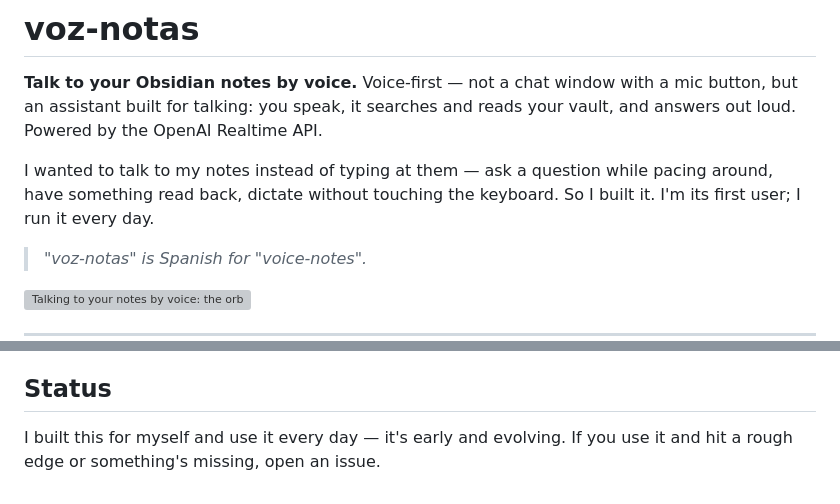
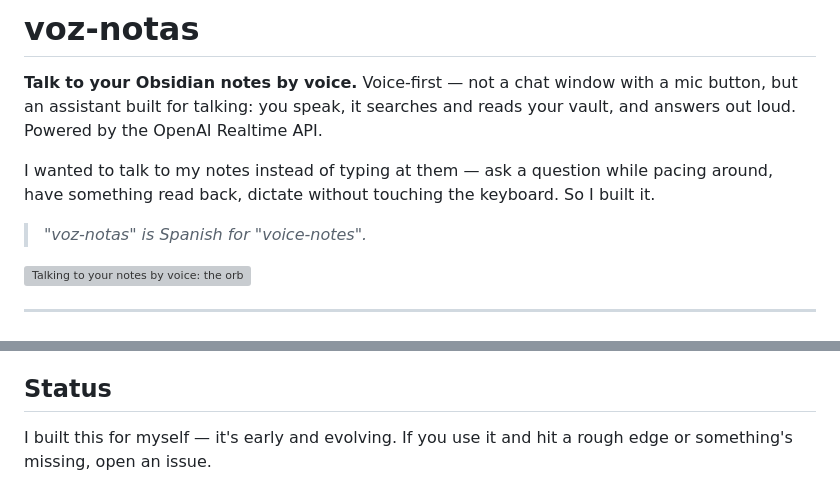
Before and after one commit to faccuo/voz-notas, a Markdown page: README.md, 2 parts joined by grey strips. GitHub-like rendering; grey boxes are pictures that could not be loaded.

Commit message:
Trim README intro

```diff
--- a/README.md
+++ b/README.md
@@ -6,7 +6,7 @@ your vault, and answers out loud. Powered by the OpenAI Realtime API.
 
 I wanted to talk to my notes instead of typing at them — ask a question while
 pacing around, have something read back, dictate without touching the keyboard.
-So I built it. I'm its first user; I run it every day.
+So I built it.
 
 > _"voz-notas" is Spanish for "voice-notes"._
 
@@ -120,5 +120,5 @@ updates the plugin in place.
 
 ## Status
 
-I built this for myself and use it every day — it's early and evolving. If you
-use it and hit a rough edge or something's missing, open an issue.
+I built this for myself — it's early and evolving. If you use it and hit a
+rough edge or something's missing, open an issue.
```
